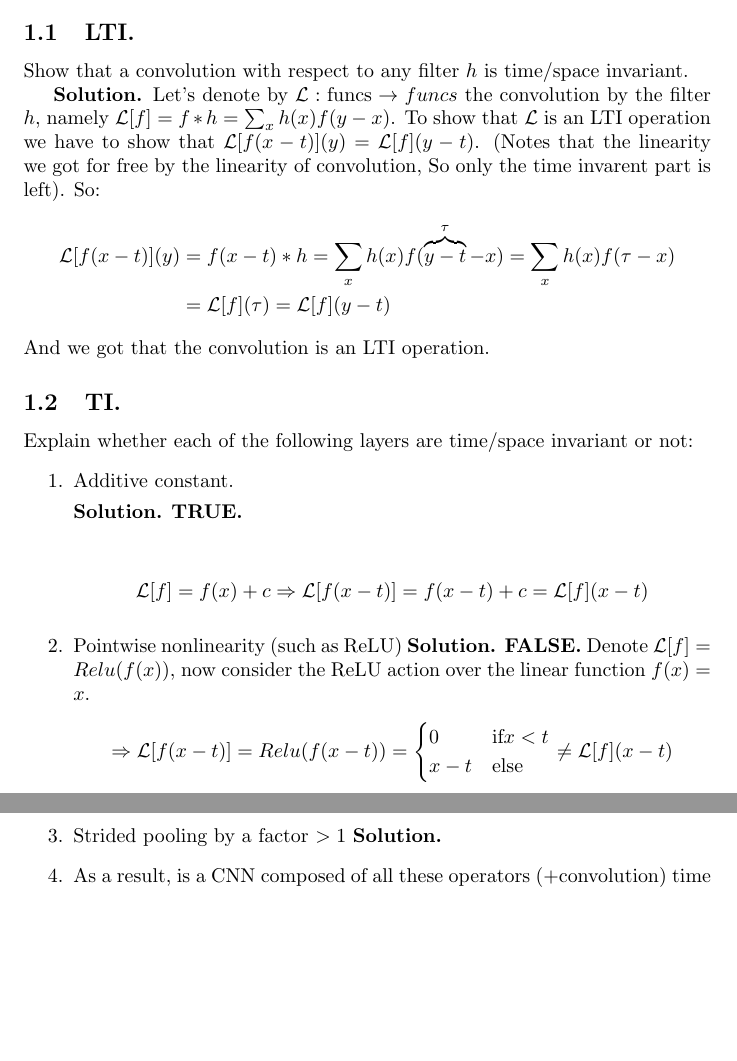
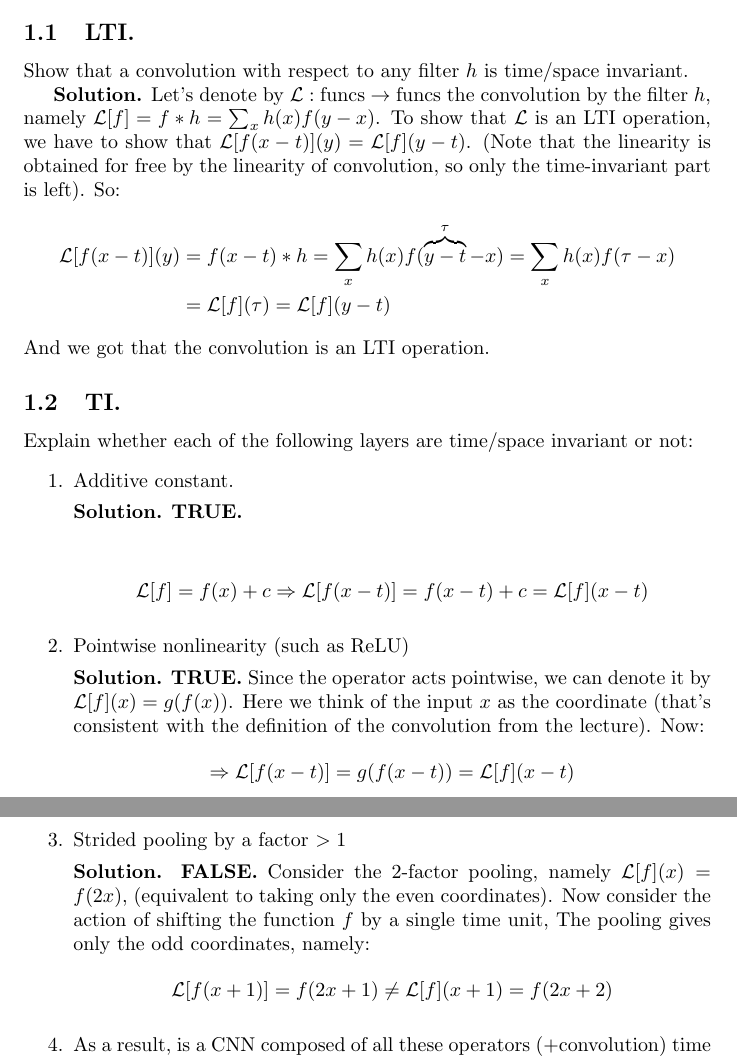
Before and after one commit to dudupo/IDL-Intro-to-Deep-Huji-Course., a LaTeX document (ex2/tex/ex2.tex): two parts of pages 1 and 2 of 2, joined at a grey line, cut so that both start at the same text, the shorter picture padded with empty space. Compiled offline with pdfLaTeX.

Commit message:
compiling -Thu May 15 07:08:06 PM IDT 2025

```diff
--- a/ex2/tex/ex2.tex
+++ b/ex2/tex/ex2.tex
@@ -16,7 +16,7 @@
 \subsection{LTI.} Show that a convolution with respect to any filter $h$ is time/space invariant.
 
 
-\textbf{Solution.} Let's denote by $\mathcal{L} : \text{funcs} \rightarrow {funcs}$ the convolution by the filter $h$, namely $\mathcal{L}[f] = f*h = \sum_{x}{h(x)f(y-x)}$. To show that $\mathcal{L}$ is an LTI operation we have to show that $\mathcal{L}[f(x-t)](y) = \mathcal{L}[f](y-t)$. (Notes that the linearity we got for free by the linearity of convolution, So only the time invarent part is left). So:
+\textbf{Solution.} Let's denote by $\mathcal{L} : \text{funcs} \rightarrow \text{funcs}$ the convolution by the filter $h$, namely $\mathcal{L}[f] = f*h = \sum_{x}{h(x)f(y-x)}$. To show that $\mathcal{L}$ is an LTI operation, we have to show that $\mathcal{L}[f(x-t)](y) = \mathcal{L}[f](y-t)$. (Note that the linearity is obtained for free by the linearity of convolution, so only the time-invariant part is left). So:
 \begin{equation*}
     \begin{split}
       \mathcal{L}[f(x-t)](y) &=  f(x-t)*h = \sum_{x}{h(x)f( \overbrace{y-t}^{\tau}-x)} = \sum_{x}{h(x)f(\tau-x)}\\
@@ -38,17 +38,22 @@ And we got that the convolution is an LTI operation.
 \end{equation*}
 
   \item Pointwise nonlinearity (such as ReLU)
-    \textbf{Solution.} \textbf{FALSE.} Denote $\mathcal{L}[f] = Relu(f(x))$, now consider the ReLU action over the linear function $f(x) = x$.
-\begin{equation*}
+
+    \textbf{Solution.} \textbf{TRUE.} Since the operator acts pointwise, we can denote it by $\mathcal{L}[f](x) = g(f(x))$. Here we think of the input $x$ as the coordinate (that's consistent with the definition of the convolution from the lecture). Now:
+  \begin{equation*}
     \begin{split}
-      \Rightarrow  \mathcal{L}[f(x-t)] = Relu(f(x-t))  =  \begin{cases}
-        0 & \text{if} x < t \\
-        x - t & \text{else}
-      \end{cases}   \neq \mathcal{L}[f](x-t)
+      \Rightarrow  \mathcal{L}[f(x-t)] = g(f(x-t))  =  \mathcal{L}[f](x-t)
     \end{split}
 \end{equation*}
   \item Strided pooling by a factor $ > 1 $
-\textbf{Solution.}
+
+
+    \textbf{Solution.} \textbf{FALSE.} Consider the $2$-factor pooling, namely $\mathcal{L}[f](x) = f(2x)$, (equivalent to taking only the even coordinates). Now consider the action of shifting the function $f$ by a single time unit, The pooling gives only the odd coordinates, namely:
+  \begin{equation*}
+    \begin{split}
+    \mathcal{L}[f(x+1)] = f(2x+1) \neq \mathcal{L}[f](x+1)= f(2x + 2)
+    \end{split}
+\end{equation*}
   \item As a result, is a CNN composed of all these operators (+convolution) time invariant?
 \textbf{Solution.}
 \end{enumerate}
```
Also changed, not shown: ex2/pdfs/ex2.pdf.
